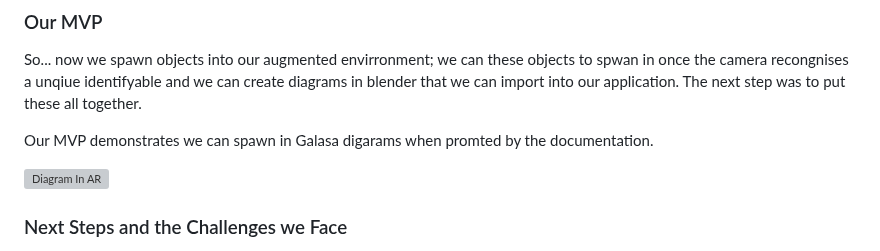
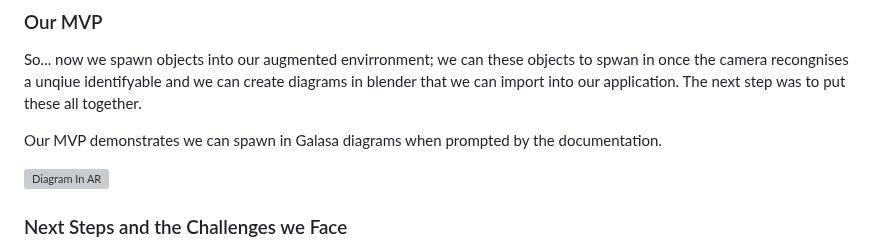
Before and after one commit to pw22232/AIAREnhanced-Tech, a Markdown page: mock-up/mock-up-page.md, the part around the change. Rendered like a GitHub page; grey boxes are pictures that could not be loaded.

Commit message:
Update mock-up/mock-up-page.md
Co-authored-by: Peter Sheehan <123549235+ak22112@users.noreply.github.com>

```diff
--- a/mock-up/mock-up-page.md
+++ b/mock-up/mock-up-page.md
@@ -94,7 +94,7 @@ After burning £400 on a 'Welcome to Blender' crash course and guzzling half a d
 
 So... now we spawn objects into our augmented envirronment; we can these objects to spwan in once the camera recongnises a unqiue identifyable and we can create diagrams in blender that we can import into our application. The next step was to put these all together.
 
-Our MVP demonstrates we can spawn in Galasa digarams when promted by the documentation.
+Our MVP demonstrates we can spawn in Galasa diagrams when prompted by the documentation.
 
 ![Diagram In AR](digram_in_ar.gif)
 
```
